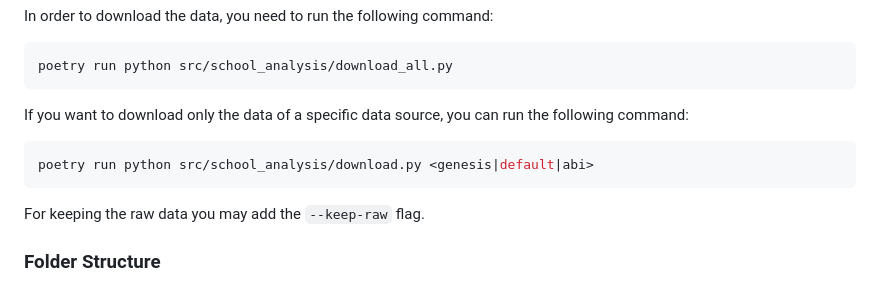
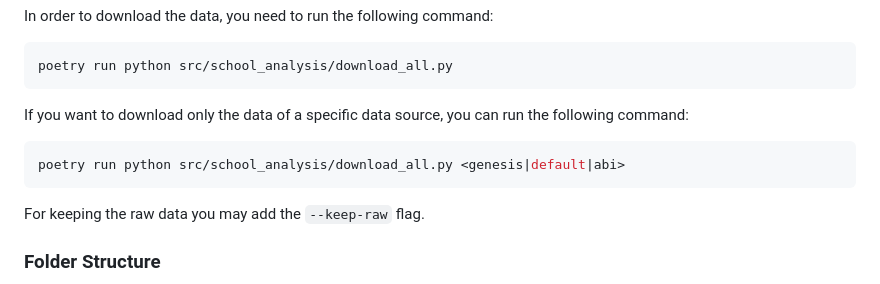
Before and after one commit to KarylReyne/DataLiteracyWS23, a Markdown page: README.md, the part around the change. Drawn GitHub-style.

````diff
--- a/README.md
+++ b/README.md
@@ -36,7 +36,7 @@ poetry run python src/school_analysis/download_all.py
 If you want to download only the data of a specific data source, you can run the following command:
 
 ```bash
-poetry run python src/school_analysis/download.py <genesis|default|abi>
+poetry run python src/school_analysis/download_all.py <genesis|default|abi>
 ```
 
 For keeping the raw data you may add the `--keep-raw` flag.
````
